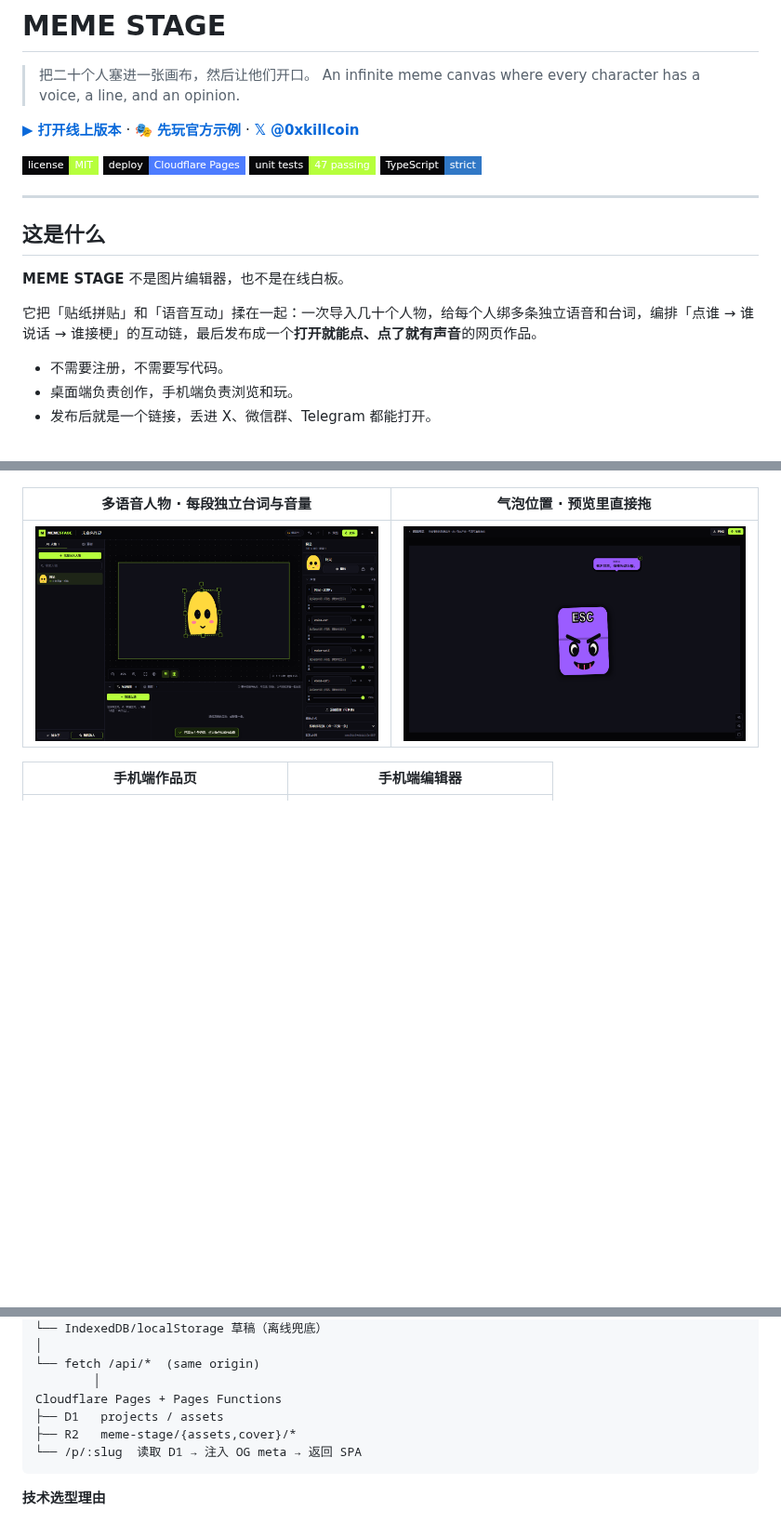
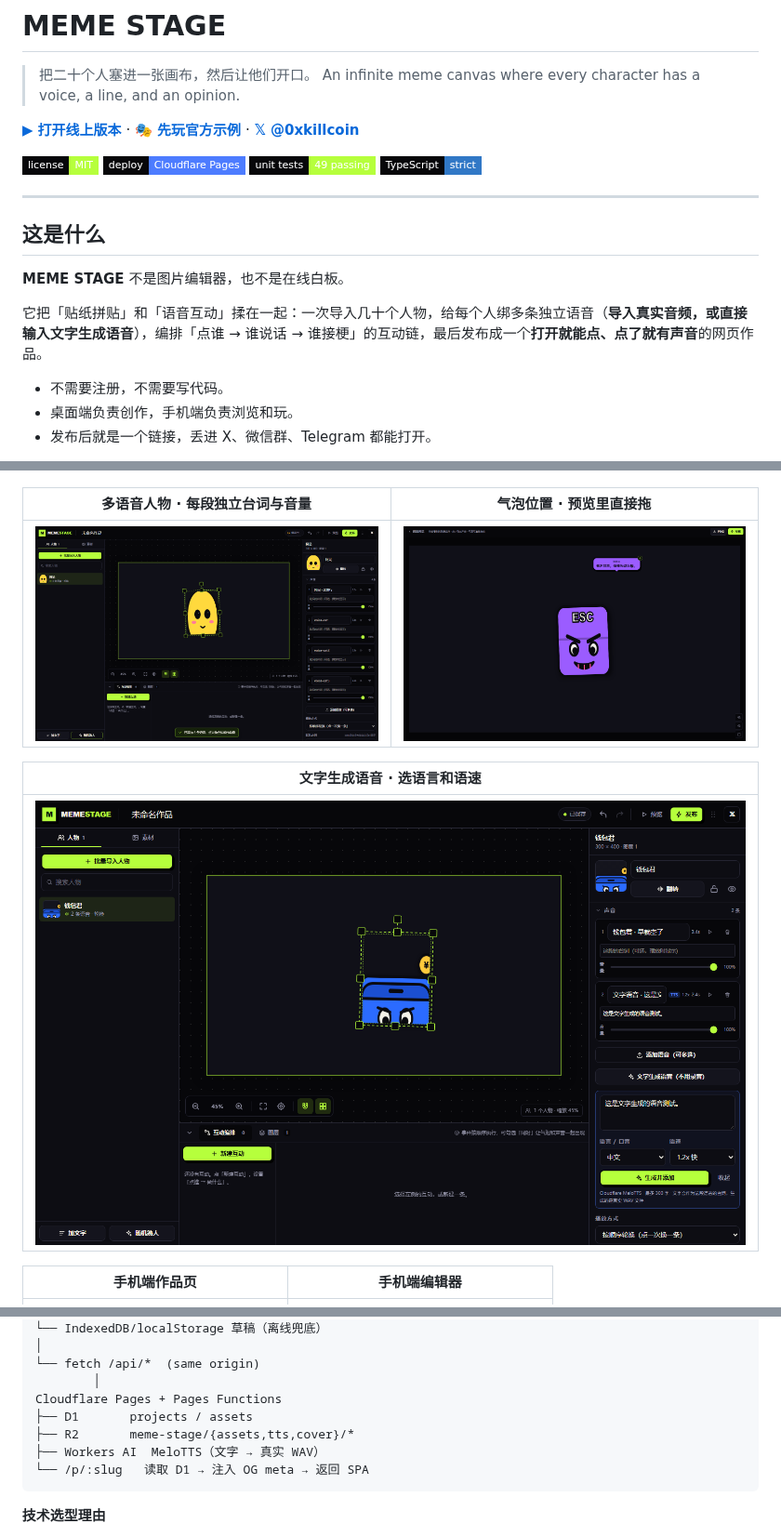
Before and after one commit to iiiiiiiiiiiiiKK/meme-stage, a Markdown page: README.md, 3 parts joined by grey strips. Shown at 93% size. GitHub-like rendering; pictures changed too: docs/screenshots/tts.png (added); badges without logos; blank space fills up the shorter version.

````diff
--- a/README.md
+++ b/README.md
@@ -7,7 +7,7 @@
 
 ![License](https://img.shields.io/badge/license-MIT-b6ff3c?style=flat-square&labelColor=07070a)
 ![Cloudflare Pages](https://img.shields.io/badge/deploy-Cloudflare%20Pages-4d7cff?style=flat-square&labelColor=07070a)
-![Tests](https://img.shields.io/badge/unit%20tests-47%20passing-b6ff3c?style=flat-square&labelColor=07070a)
+![Tests](https://img.shields.io/badge/unit%20tests-49%20passing-b6ff3c?style=flat-square&labelColor=07070a)
 ![TypeScript](https://img.shields.io/badge/TypeScript-strict-3178c6?style=flat-square&labelColor=07070a)
 
 ---
@@ -16,7 +16,7 @@
 
 **MEME STAGE** 不是图片编辑器，也不是在线白板。
 
-它把「贴纸拼贴」和「语音互动」揉在一起：一次导入几十个人物，给每个人绑多条独立语音和台词，编排「点谁 → 谁说话 → 谁接梗」的互动链，最后发布成一个**打开就能点、点了就有声音**的网页作品。
+它把「贴纸拼贴」和「语音互动」揉在一起：一次导入几十个人物，给每个人绑多条独立语音（**导入真实音频，或直接输入文字生成语音**），编排「点谁 → 谁说话 → 谁接梗」的互动链，最后发布成一个**打开就能点、点了就有声音**的网页作品。
 
 - 不需要注册，不需要写代码。
 - 桌面端负责创作，手机端负责浏览和玩。
@@ -39,6 +39,10 @@
 | 多语音人物 · 每段独立台词与音量 | 气泡位置 · 预览里直接拖 |
 | --- | --- |
 | ![多语音](docs/screenshots/editor-voices.png) | ![气泡位置](docs/screenshots/bubble-position.png) |
+
+| 文字生成语音 · 选语言和语速 |
+| --- |
+| ![文字生成语音](docs/screenshots/tts.png) |
 
 | 手机端作品页 | 手机端编辑器 |
 | --- | --- |
@@ -176,9 +181,10 @@ Browser (React 19 + TypeScript + Vite + Tailwind CSS v4)
 └── fetch /api/*  (same origin)
         │
 Cloudflare Pages + Pages Functions
-├── D1   projects / assets
-├── R2   meme-stage/{assets,cover}/*
-└── /p/:slug  读取 D1 → 注入 OG meta → 返回 SPA
+├── D1       projects / assets
+├── R2       meme-stage/{assets,tts,cover}/*
+├── Workers AI  MeloTTS（文字 → 真实 WAV）
+└── /p/:slug   读取 D1 → 注入 OG meta → 返回 SPA
 ```
 
 **技术选型理由**
````
Also changed, not shown: other parts of README.md (+13 -5 lines), 13 other files.
